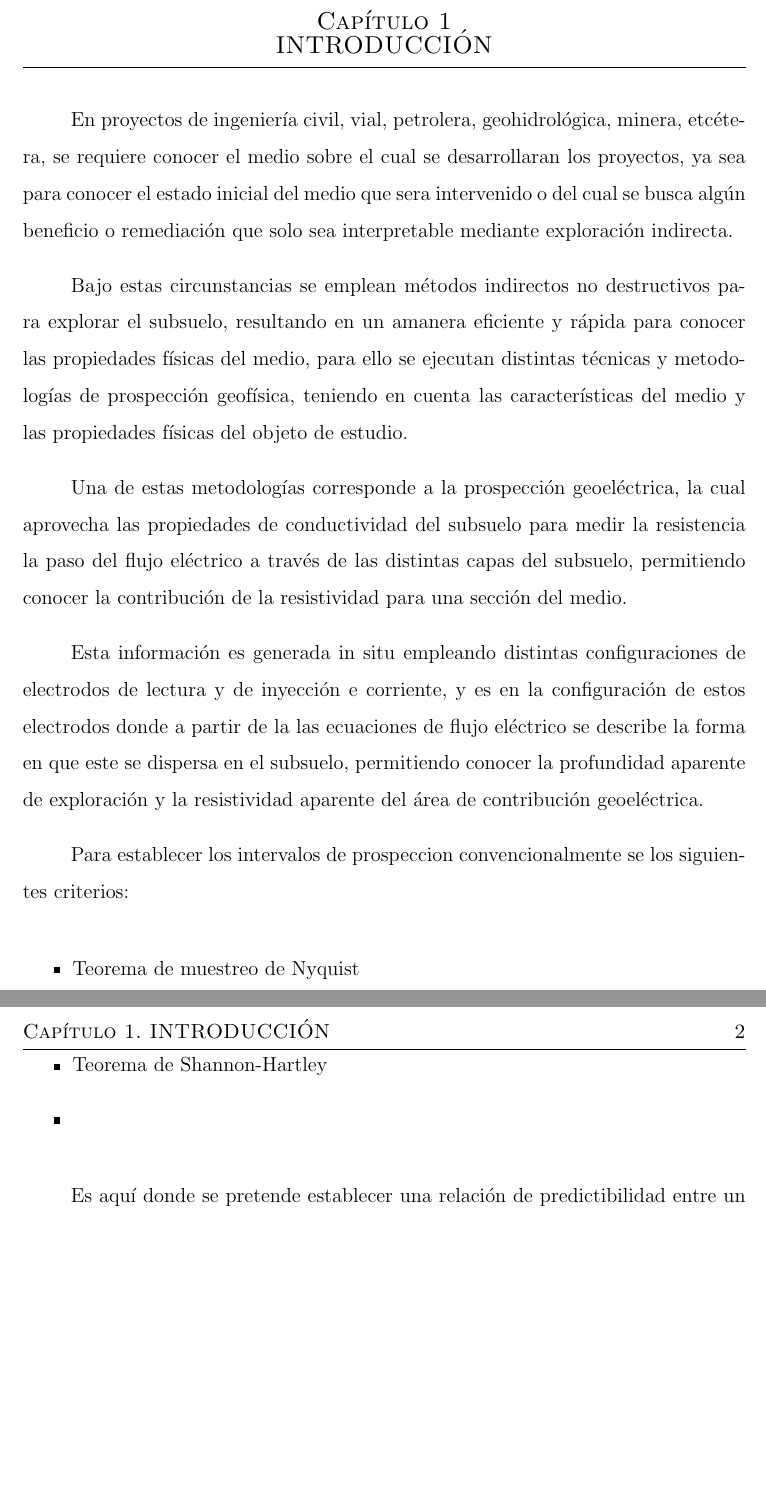
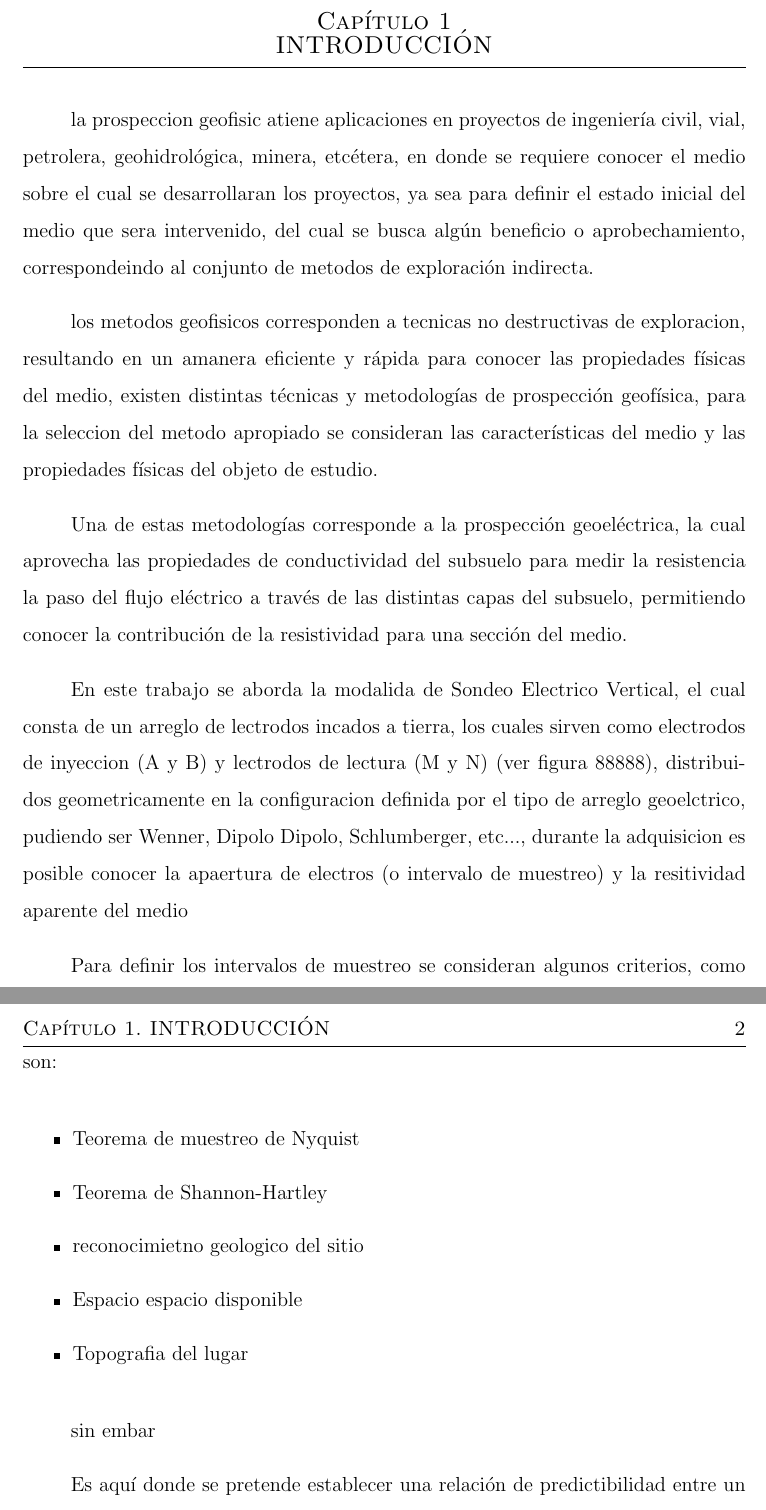
Before and after one commit to JuanJT117/TESIS-MCD, a LaTeX thesis (Tesis_LaTex/MiTesis.tex, which reads Tesis_LaTex/Capitulos/Capitulo1.tex): two parts of pages 10 and 11 of 40, joined at a grey line, cut so that both start at the same text, the shorter picture padded with empty space. Compiled offline with pdfLaTeX.

Commit message:
actualizar
se agrega nueva informacion de tex y se borran archivos para reducir peso

```diff
--- a/Tesis_LaTex/Capitulos/Capitulo1.tex
+++ b/Tesis_LaTex/Capitulos/Capitulo1.tex
@@ -1,19 +1,23 @@
 \chapter{INTRODUCCIÓN}
-En proyectos de ingeniería civil, vial, petrolera, geohidrológica, minera, etcétera, se requiere conocer el medio sobre el cual se desarrollaran los proyectos, ya sea para conocer el estado inicial del medio que sera intervenido o del cual se busca algún beneficio o remediación que solo sea interpretable mediante exploración indirecta.
+la prospeccion geofisic atiene aplicaciones en proyectos de ingeniería civil, vial, petrolera, geohidrológica, minera, etcétera, en donde se requiere conocer el medio sobre el cual se desarrollaran los proyectos, ya sea para definir el estado inicial del medio que sera intervenido, del cual se busca algún beneficio o aprobechamiento, correspondeindo al conjunto de metodos  de exploración indirecta.
 
-Bajo estas circunstancias se emplean métodos indirectos no destructivos para explorar el subsuelo, resultando en un amanera eficiente y rápida para conocer las propiedades físicas del medio, para ello se ejecutan distintas técnicas y metodologías de prospección geofísica, teniendo en cuenta las características del medio y las propiedades físicas del objeto de estudio.
+los metodos geofisicos corresponden a tecnicas no destructivas de exploracion, resultando en un amanera eficiente y rápida para conocer las propiedades físicas del medio, existen distintas técnicas y metodologías de prospección geofísica,  para la seleccion del metodo apropiado se consideran las características del medio y las propiedades físicas del objeto de estudio.
 
 Una de estas metodologías corresponde a la prospección geoeléctrica, la cual aprovecha las propiedades de conductividad del subsuelo para medir la resistencia la paso del flujo eléctrico a través de las distintas capas del subsuelo, permitiendo conocer la contribución de la resistividad para una sección del medio.
 
-Esta información es generada in situ empleando distintas configuraciones de electrodos de lectura y de inyección e corriente, y es en la configuración de estos electrodos donde a partir de la las ecuaciones de flujo eléctrico se describe la forma en que este se dispersa en el subsuelo, permitiendo conocer la profundidad aparente de exploración y la resistividad aparente del área de contribución geoeléctrica.
+En este trabajo se aborda la modalida de Sondeo Electrico Vertical, el cual consta de un arreglo de lectrodos incados a tierra, los cuales sirven como electrodos de inyeccion (A y B) y lectrodos de lectura (M y N) (ver figura 88888), distribuidos geometricamente en la configuracion definida por el tipo de arreglo geoelctrico, pudiendo ser Wenner, Dipolo Dipolo, Schlumberger, etc..., durante la adquisicion es posible conocer la apaertura de electros (o intervalo de muestreo) y la resitividad aparente del medio
 
-Para establecer los intervalos de prospeccion convencionalmente se los siguientes criterios:
+Para definir los intervalos de muestreo se consideran algunos criterios, como son:
 
 \begin{itemize}
 	\item Teorema de muestreo de Nyquist
 	\item Teorema de Shannon-Hartley
-	\item
+	\item reconocimietno geologico del sitio
+	\item Espacio espacio disponible
+	\item Topografia del lugar
 \end{itemize}
+
+sin embar
 
 
 
```
Also changed, not shown: Tesis_LaTex/ANTEPROYECTO TORRES  SOLANO JUAN JESUS.pdf (deleted), Tesis_LaTex/ANTEPROYECTO V.2 TORRES SOLANO JUAN JESUS.pdf (deleted), Tesis_LaTex/TORRES  SOLANO JUAN JESUS OMT.pdf (deleted).
